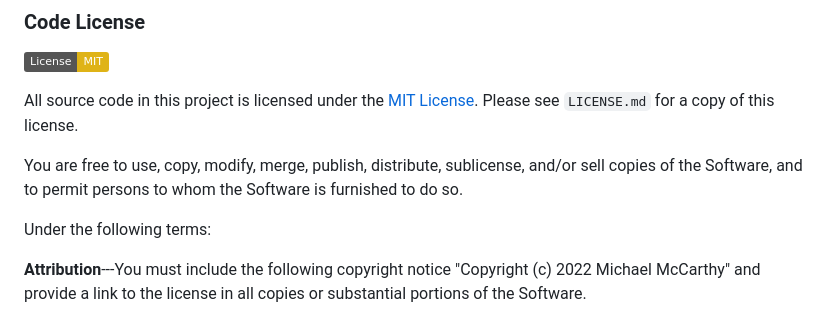
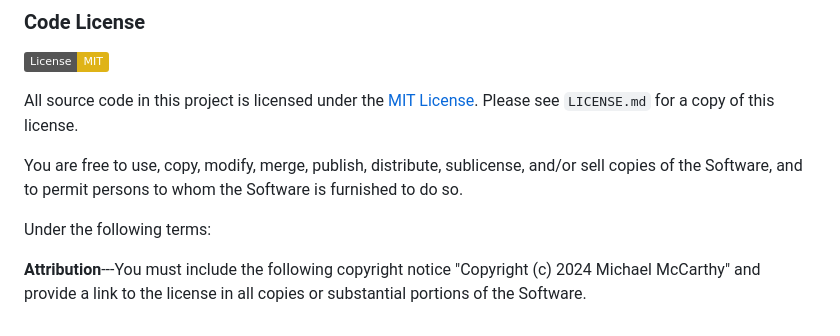
Before and after one commit to mccarthy-m-g/mccarthy_EEGNetworkVariants_2024, a Markdown page: README.md, the part around the change. Drawn GitHub-style; badges without logos.

Commit message:
update copyright year

```diff
--- a/README.md
+++ b/README.md
@@ -56,4 +56,4 @@ You are free to use, copy, modify, merge, publish, distribute, sublicense, and/o
 
 Under the following terms:
 
-**Attribution**---You must include the following copyright notice "Copyright (c) 2022 Michael McCarthy" and provide a link to the license in all copies or substantial portions of the Software.
+**Attribution**---You must include the following copyright notice "Copyright (c) 2024 Michael McCarthy" and provide a link to the license in all copies or substantial portions of the Software.
```
Also changed, not shown: LICENSE.md (+1 -1 lines).
